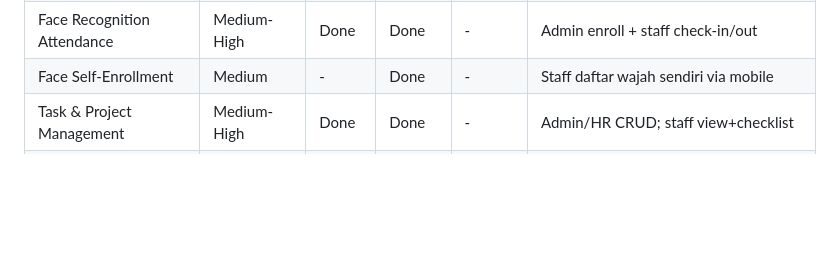
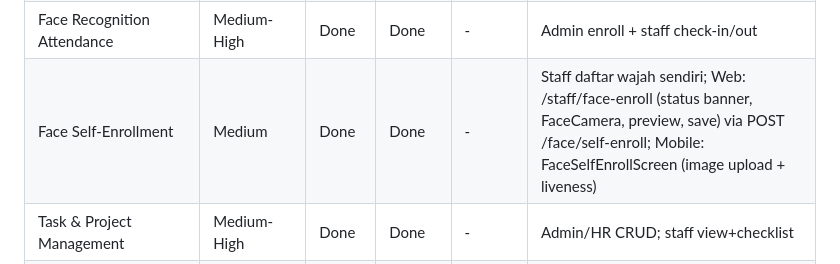
Before and after one commit to amrizal94/facehrm, a Markdown page: features.md, the part around the change. Rendered like a GitHub page; blank space fills up the shorter version.

Commit message:
docs(features): mark Face Self-Enrollment web as Done
Co-Authored-By: Claude Sonnet 4.6 <noreply@anthropic.com>

```diff
--- a/features.md
+++ b/features.md
@@ -9,7 +9,7 @@
 | Notifications (in-app)                          | Medium              | Done       | Done                           | -        | Bell dropdown + /notifications page (filter All/Leave/Overtime/General) |
 | Reports (attendance, leave, payroll + CSV)      | High                | Done       | Done                           | -        | Admin/HR: 4 tab (Attendance, Leave, Payroll, Overtime) + filter year/month |
 | Face Recognition Attendance                     | Medium-High         | Done       | Done                           | -        | Admin enroll + staff check-in/out |
-| Face Self-Enrollment                            | Medium              | -          | Done                           | -        | Staff daftar wajah sendiri via mobile |
+| Face Self-Enrollment                            | Medium              | Done       | Done                           | -        | Staff daftar wajah sendiri; Web: /staff/face-enroll (status banner, FaceCamera, preview, save) via POST /face/self-enroll; Mobile: FaceSelfEnrollScreen (image upload + liveness) |
 | Task & Project Management                       | Medium-High         | Done       | Done                           | -        | Admin/HR CRUD; staff view+checklist |
 | Admin delete face data                          | Medium              | Done       | Done                           | -        | Web: tombol delete per baris di /admin/face; Mobile: FaceManagementScreen (search+filter enrolled, delete+confirm, optimistic update) — Admin & HR dashboard tile |
 | Liveness / Anti-spoof                           | Medium              | -          | Done                           | -        | Blink detection (MLKit classification) + head pose gate; backend enforce liveness_verified |
```
